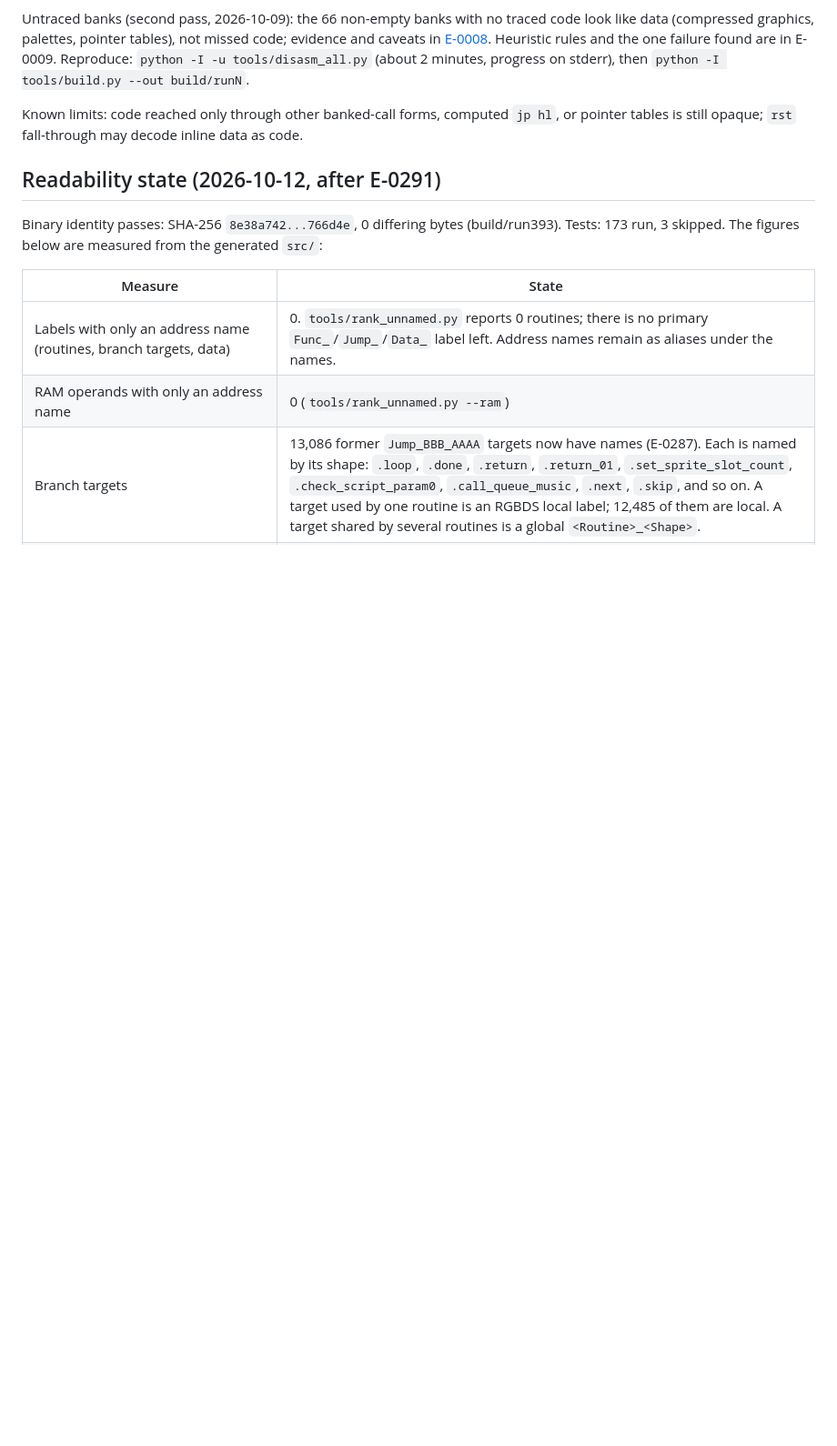
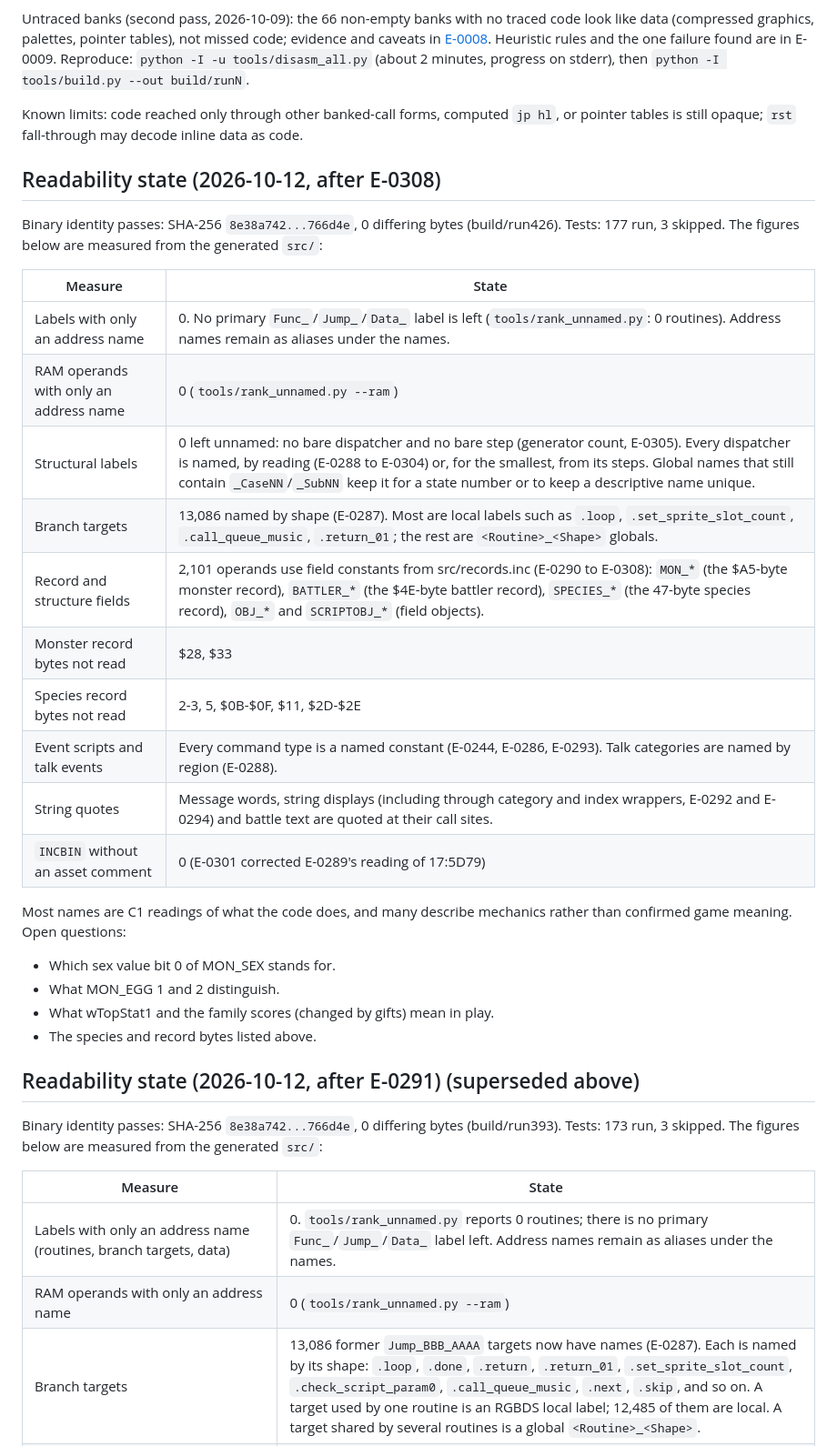
Before and after one commit to JoeyLandy/dwm2decomp, a Markdown page: docs/PROJECT_STATUS.md, the part around the change. Shown at 91% size. Rendered like a GitHub page; blank space fills up the shorter version.

Commit message:
docs: refresh project status after E-0308
Co-Authored-By: Claude Opus 5.5 <noreply@anthropic.com>

```diff
--- a/docs/PROJECT_STATUS.md
+++ b/docs/PROJECT_STATUS.md
@@ -55,7 +55,30 @@ Untraced banks (second pass, 2026-10-09): the 66 non-empty banks with no traced
 
 Known limits: code reached only through other banked-call forms, computed `jp hl`, or pointer tables is still opaque; `rst` fall-through may decode inline data as code.
 
-## Readability state (2026-10-12, after E-0291)
+## Readability state (2026-10-12, after E-0308)
+
+Binary identity passes: SHA-256 `8e38a742...766d4e`, 0 differing bytes (build/run426). Tests: 177 run, 3 skipped. The figures below are measured from the generated `src/`:
+
+| Measure | State |
+| --- | --- |
+| Labels with only an address name | 0. No primary `Func_`/`Jump_`/`Data_` label is left (`tools/rank_unnamed.py`: 0 routines). Address names remain as aliases under the names. |
+| RAM operands with only an address name | 0 (`tools/rank_unnamed.py --ram`) |
+| Structural labels | 0 left unnamed: no bare dispatcher and no bare step (generator count, E-0305). Every dispatcher is named, by reading (E-0288 to E-0304) or, for the smallest, from its steps. Global names that still contain `_CaseNN`/`_SubNN` keep it for a state number or to keep a descriptive name unique. |
+| Branch targets | 13,086 named by shape (E-0287). Most are local labels such as `.loop`, `.set_sprite_slot_count`, `.call_queue_music`, `.return_01`; the rest are `<Routine>_<Shape>` globals. |
+| Record and structure fields | 2,101 operands use field constants from src/records.inc (E-0290 to E-0308): `MON_*` (the $A5-byte monster record), `BATTLER_*` (the $4E-byte battler record), `SPECIES_*` (the 47-byte species record), `OBJ_*` and `SCRIPTOBJ_*` (field objects). |
+| Monster record bytes not read | $28, $33 |
+| Species record bytes not read | 2-3, 5, $0B-$0F, $11, $2D-$2E |
+| Event scripts and talk events | Every command type is a named constant (E-0244, E-0286, E-0293). Talk categories are named by region (E-0288). |
+| String quotes | Message words, string displays (including through category and index wrappers, E-0292 and E-0294) and battle text are quoted at their call sites. |
+| `INCBIN` without an asset comment | 0 (E-0301 corrected E-0289's reading of 17:5D79) |
+
+Most names are C1 readings of what the code does, and many describe mechanics rather than confirmed game meaning. Open questions:
+- Which sex value bit 0 of MON_SEX stands for.
+- What MON_EGG 1 and 2 distinguish.
+- What wTopStat1 and the family scores (changed by gifts) mean in play.
+- The species and record bytes listed above.
+
+## Readability state (2026-10-12, after E-0291) (superseded above)
 
 Binary identity passes: SHA-256 `8e38a742...766d4e`, 0 differing bytes (build/run393). Tests: 173 run, 3 skipped. The figures below are measured from the generated `src/`:
 
```
